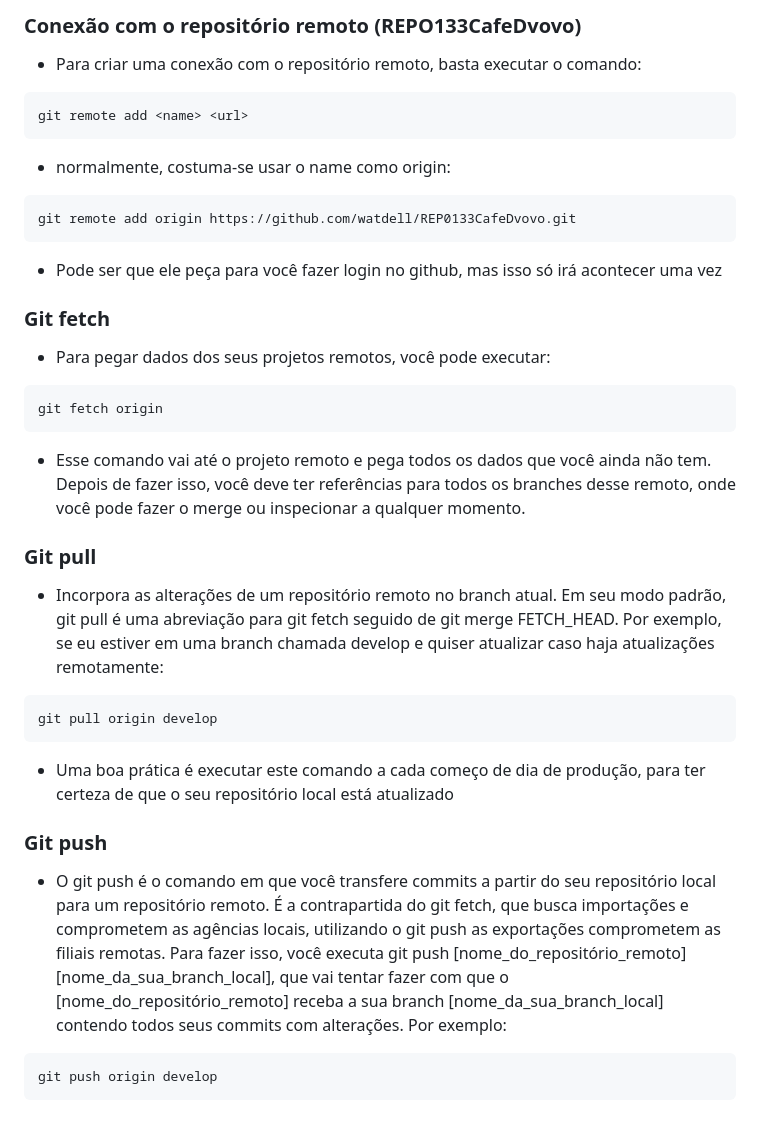
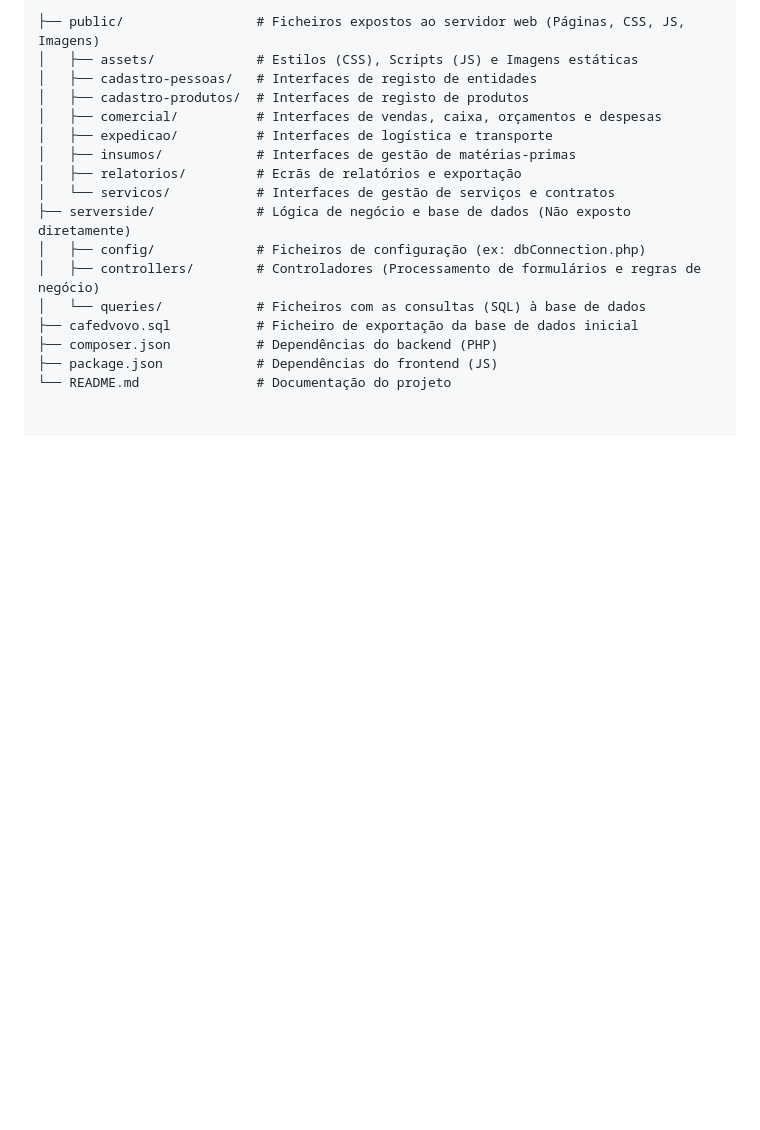
Before and after one commit to watdell/REP0133CafeDvovo, a Markdown page: README.md, the part around one of its changes. GitHub-like rendering; blank space fills up the shorter version.

````diff
--- a/README.md
+++ b/README.md
@@ -114,30 +54,18 @@ git clone https://github.com/watdell/REP0133CafeDvovo.git
-### Conexão com o repositório remoto (REPO133CafeDvovo)
-- Para criar uma conexão com o repositório remoto, basta executar o comando:
-```
-git remote add <name> <url>
-```
-- normalmente, costuma-se usar o name como origin:
-```
-git remote add origin https://github.com/watdell/REP0133CafeDvovo.git
-```
-- Pode ser que ele peça para você fazer login no github, mas isso só irá acontecer uma vez
-
-### Git fetch
-- Para pegar dados dos seus projetos remotos, você pode executar:
-```
-git fetch origin
-```
-- Esse comando vai até o projeto remoto e pega todos os dados que você ainda não tem. Depois de fazer isso, você deve ter referências para todos os branches desse remoto, onde você pode fazer o merge ou inspecionar a qualquer momento.
-
-### Git pull
-- Incorpora as alterações de um repositório remoto no branch atual. Em seu modo padrão, git pull é uma abreviação para git fetch seguido de git merge FETCH_HEAD. Por exemplo, se eu estiver em uma branch chamada develop e quiser atualizar caso haja atualizações remotamente:
-```
-git pull origin develop
-```
-- Uma boa prática é executar este comando a cada começo de dia de produção, para ter certeza de que o seu repositório local está atualizado
-
-### Git push
-- O git push é o comando em que você transfere commits a partir do seu repositório local para um repositório remoto. É a contrapartida do git fetch, que busca importações e comprometem as agências locais, utilizando o git push as exportações comprometem as filiais remotas. Para fazer isso, você executa git push [nome_do_repositório_remoto] [nome_da_sua_branch_local], que vai tentar fazer com que o [nome_do_repositório_remoto] receba a sua branch [nome_da_sua_branch_local] contendo todos seus commits com alterações. Por exemplo:
-```
-git push origin develop
-```
+```text
+├── public/                 # Ficheiros expostos ao servidor web (Páginas, CSS, JS, Imagens)
+│   ├── assets/             # Estilos (CSS), Scripts (JS) e Imagens estáticas
+│   ├── cadastro-pessoas/   # Interfaces de registo de entidades
+│   ├── cadastro-produtos/  # Interfaces de registo de produtos
+│   ├── comercial/          # Interfaces de vendas, caixa, orçamentos e despesas
+│   ├── expedicao/          # Interfaces de logística e transporte
+│   ├── insumos/            # Interfaces de gestão de matérias-primas
+│   ├── relatorios/         # Ecrãs de relatórios e exportação
+│   └── servicos/           # Interfaces de gestão de serviços e contratos
+├── serverside/             # Lógica de negócio e base de dados (Não exposto diretamente)
+│   ├── config/             # Ficheiros de configuração (ex: dbConnection.php)
+│   ├── controllers/        # Controladores (Processamento de formulários e regras de negócio)
+│   └── queries/            # Ficheiros com as consultas (SQL) à base de dados
+├── cafedvovo.sql           # Ficheiro de exportação da base de dados inicial
+├── composer.json           # Dependências do backend (PHP)
+├── package.json            # Dependências do frontend (JS)
+└── README.md               # Documentação do projeto
````
Also changed, not shown: other parts of README.md (+42 -102 lines).
